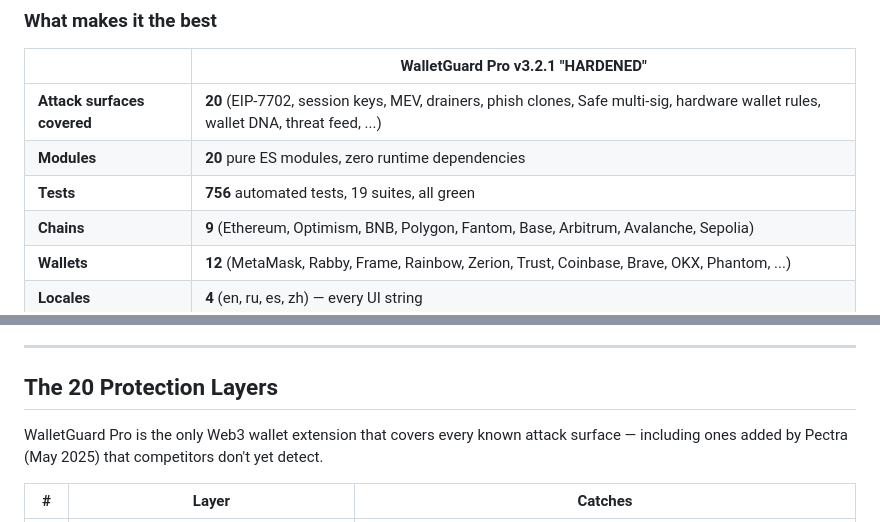
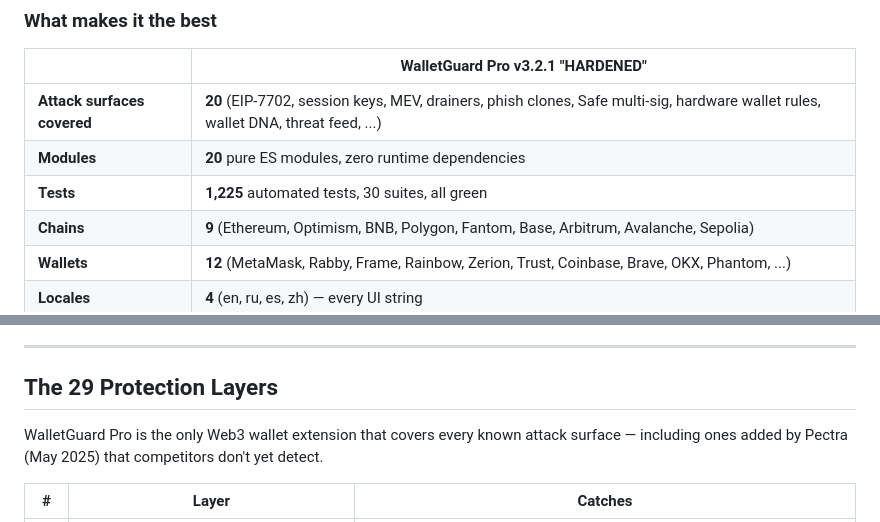
Before and after one commit to eupho808/walletguard-pro, a Markdown page: README.md, 2 parts joined by grey strips. Drawn GitHub-style.

```diff
--- a/README.md
+++ b/README.md
@@ -29,7 +29,7 @@ Every Web3 wallet trusts you to read raw `0x...` calldata and approve it. Most d
 |---|---|
 | **Attack surfaces covered** | **20** (EIP-7702, session keys, MEV, drainers, phish clones, Safe multi-sig, hardware wallet rules, wallet DNA, threat feed, ...) |
 | **Modules** | **20** pure ES modules, zero runtime dependencies |
-| **Tests** | **756** automated tests, 19 suites, all green |
+| **Tests** | **1,225** automated tests, 30 suites, all green |
 | **Chains** | **9** (Ethereum, Optimism, BNB, Polygon, Fantom, Base, Arbitrum, Avalanche, Sepolia) |
 | **Wallets** | **12** (MetaMask, Rabby, Frame, Rainbow, Zerion, Trust, Coinbase, Brave, OKX, Phantom, ...) |
 | **Locales** | **4** (en, ru, es, zh) — every UI string |
@@ -57,7 +57,7 @@ A premium dark UI inspired by Linear, Stripe, Rabby and MetaMask — minimal, ca
 
 ---
 
-## The 20 Protection Layers
+## The 29 Protection Layers
 
 WalletGuard Pro is the only Web3 wallet extension that covers every
 known attack surface — including ones added by Pectra (May 2025) that
```
Also changed, not shown: other parts of README.md (+20 -4 lines).
